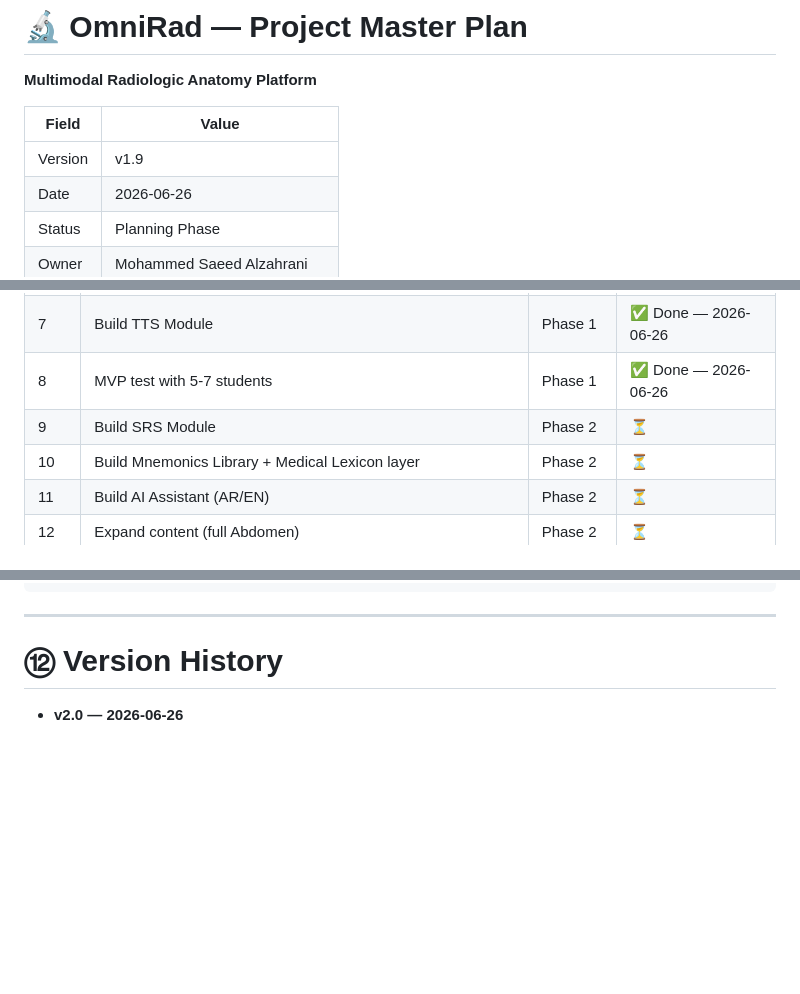
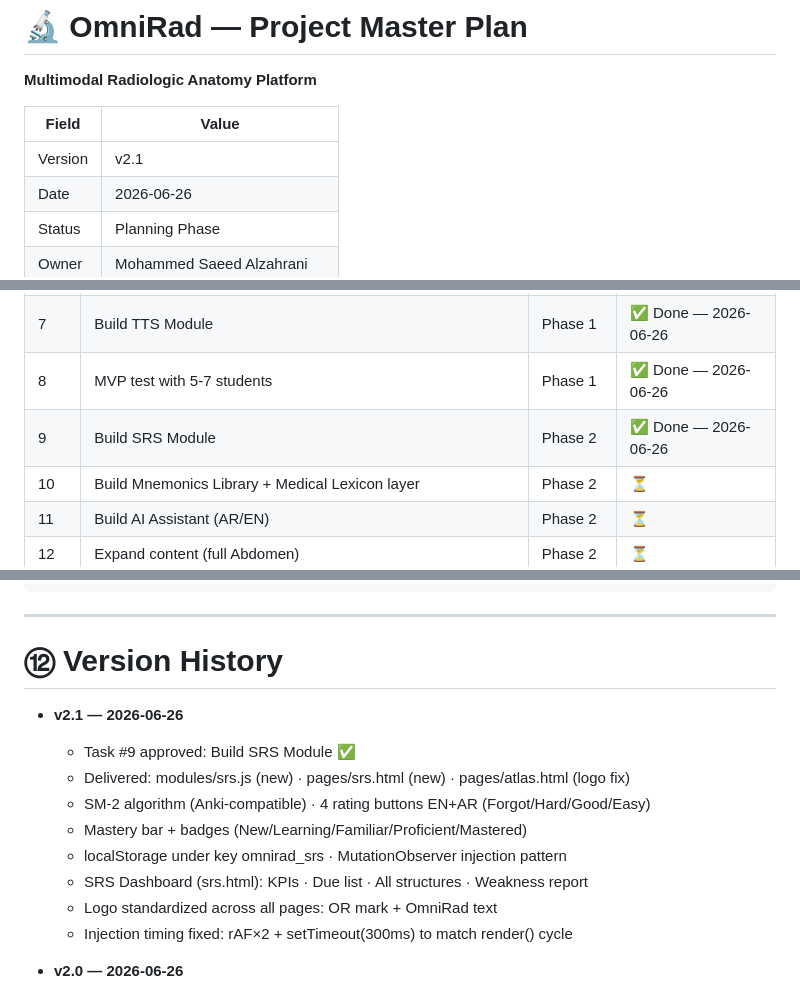
Before and after one commit to orphanai2026/OmniRad, a Markdown page: OMNIRAD_PROJECT.md, 3 parts joined by grey strips. Rendered like a GitHub page; blank space fills up the shorter version.

```diff
--- a/OMNIRAD_PROJECT.md
+++ b/OMNIRAD_PROJECT.md
@@ -3,7 +3,7 @@
 
 | Field | Value |
 |-------|-------|
-| Version | v1.9 |
+| Version | v2.1 |
 | Date | 2026-06-26 |
 | Status | Planning Phase |
 | Owner | Mohammed Saeed Alzahrani |
@@ -507,7 +507,7 @@ OmniRad/
 | 6 | Build Colorization Toggle (trial) | Phase 1 | 🔴 Deferred → Phase 2 |
 | 7 | Build TTS Module | Phase 1 | ✅ Done — 2026-06-26 |
 | 8 | MVP test with 5-7 students | Phase 1 | ✅ Done — 2026-06-26 |
-| 9 | Build SRS Module | Phase 2 | ⏳ |
+| 9 | Build SRS Module | Phase 2 | ✅ Done — 2026-06-26 |
 | 10 | Build Mnemonics Library + Medical Lexicon layer | Phase 2 | ⏳ |
 | 11 | Build AI Assistant (AR/EN) | Phase 2 | ⏳ |
 | 12 | Expand content (full Abdomen) | Phase 2 | ⏳ |
@@ -638,6 +638,16 @@ Then: "Do you approve? yes/no/edit"
 
 # ⑫ Version History
 
+- **v2.1 — 2026-06-26**
+  - Task #9 approved: Build SRS Module ✅
+  - Delivered: modules/srs.js (new) · pages/srs.html (new) · pages/atlas.html (logo fix)
+  - SM-2 algorithm (Anki-compatible) · 4 rating buttons EN+AR (Forgot/Hard/Good/Easy)
+  - Mastery bar + badges (New/Learning/Familiar/Proficient/Mastered)
+  - localStorage under key omnirad_srs · MutationObserver injection pattern
+  - SRS Dashboard (srs.html): KPIs · Due list · All structures · Weakness report
+  - Logo standardized across all pages: OR mark + OmniRad text
+  - Injection timing fixed: rAF×2 + setTimeout(300ms) to match render() cycle
+
 - **v2.0 — 2026-06-26**
   - Task #8 approved: MVP Test with 5–7 Students ✅
   - Results: 5 participants · Q9 avg 80% (target 70%) · Q10 80% (target 50%)
```
Also changed, not shown: OMNIRAD_ISSUES.md (+6 -1 lines).
